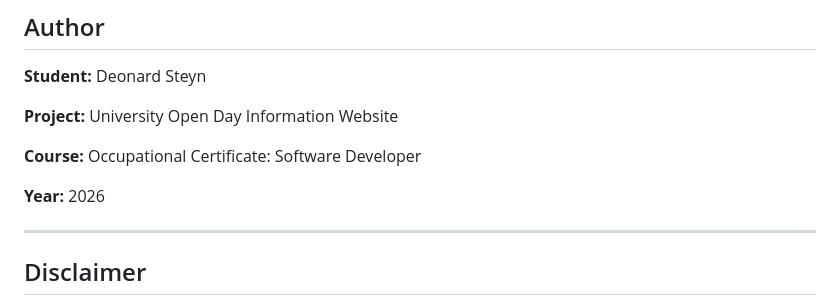
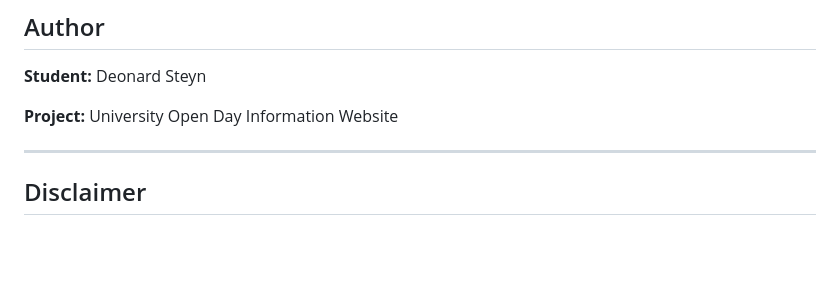
Before and after one commit to HoneyBadger-3/UniversityOpenDayWebsite, a Markdown page: README.md, the part around the change. Drawn GitHub-style; blank space fills up the shorter version.

Commit message:
Update README to remove course and year details
Removed course and year information from the README.

```diff
--- a/README.md
+++ b/README.md
@@ -200,9 +200,6 @@ The website will be published online using GitHub Pages.
 
 **Project:** University Open Day Information Website
 
-**Course:** Occupational Certificate: Software Developer
-
-**Year:** 2026
 
 ---
 
```
